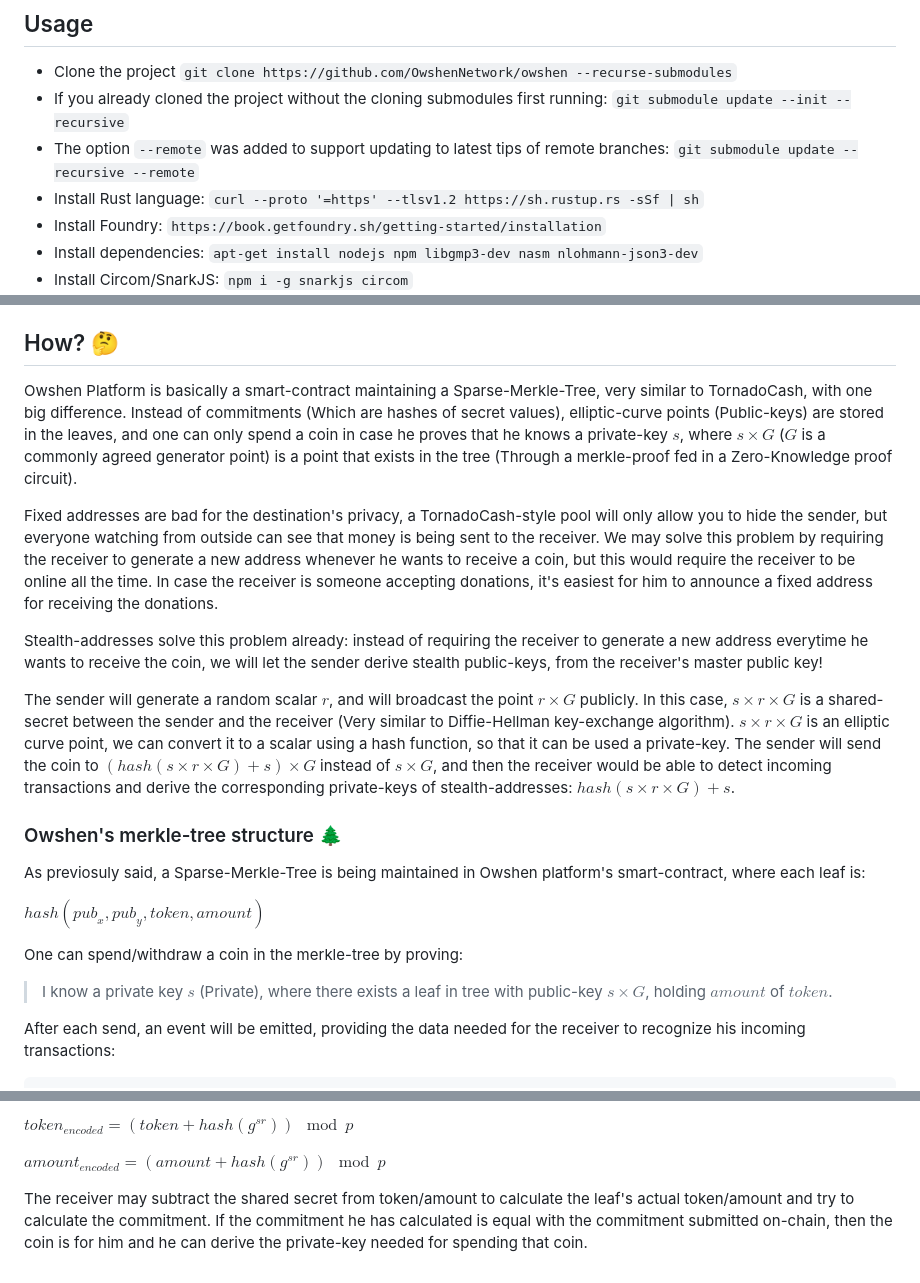
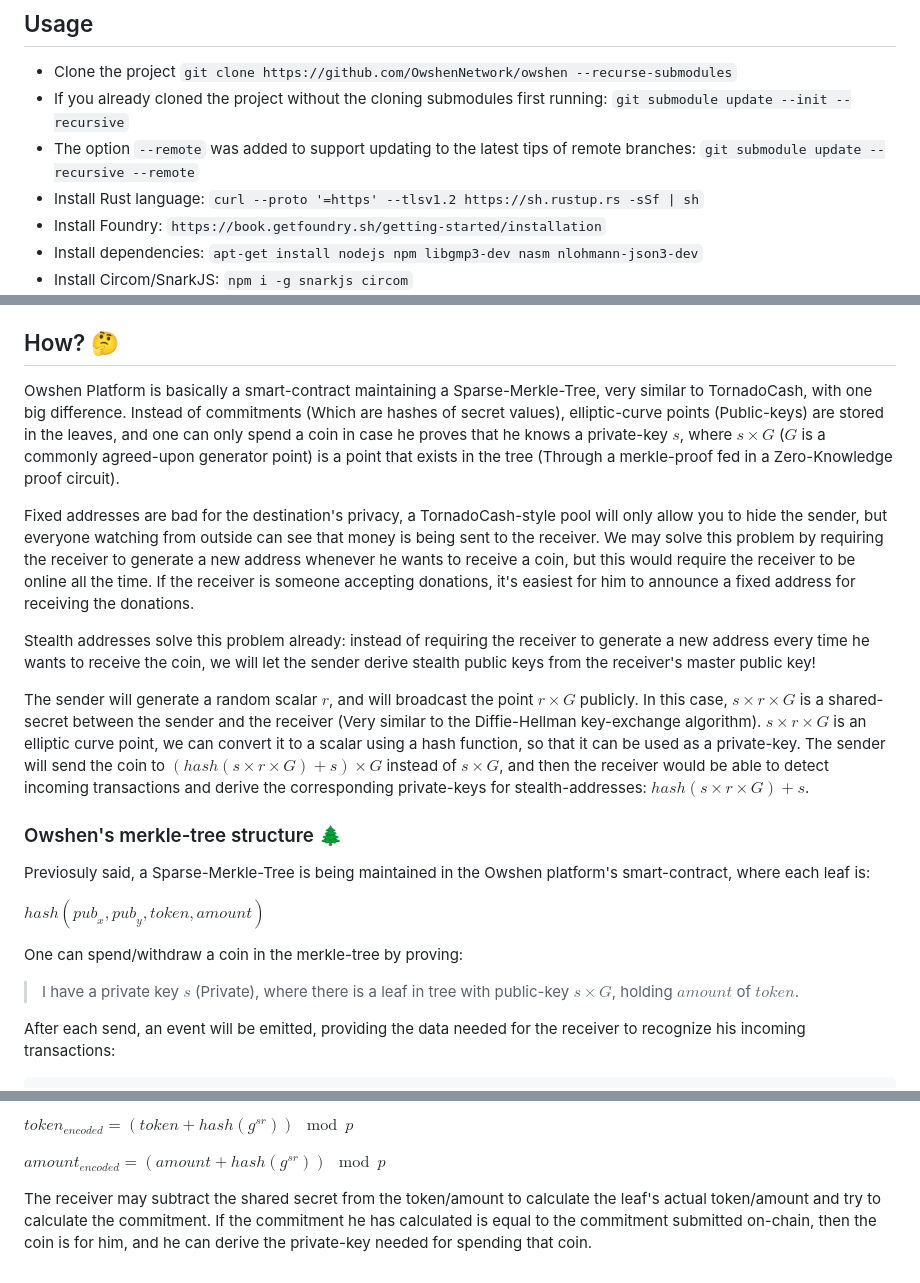
Before and after one commit to OwshenNetwork/owshen, a Markdown page: README.md, 3 parts joined by grey strips. Drawn GitHub-style.

Commit message:
Fix typos

```diff
--- a/README.md
+++ b/README.md
@@ -14,7 +14,7 @@ Join our Discord: https://discord.gg/owshen
 
  - Clone the project `git clone https://github.com/OwshenNetwork/owshen --recurse-submodules`
  - If you already cloned the project without the cloning submodules first running: `git submodule update --init --recursive`
- - The option `--remote` was added to support updating to latest tips of remote branches: `git submodule update --recursive --remote`
+ - The option `--remote` was added to support updating to the latest tips of remote branches: `git submodule update --recursive --remote`
  - Install Rust language: `curl --proto '=https' --tlsv1.2 https://sh.rustup.rs -sSf | sh`
  - Install Foundry: `https://book.getfoundry.sh/getting-started/installation`
  - Install dependencies: `apt-get install nodejs npm libgmp3-dev nasm nlohmann-json3-dev`
@@ -28,23 +28,23 @@ Join our Discord: https://discord.gg/owshen
 
 ## How? 🤔
 
-Owshen Platform is basically a smart-contract maintaining a Sparse-Merkle-Tree, very similar to TornadoCash, with one big difference. Instead of commitments (Which are hashes of secret values), elliptic-curve points (Public-keys) are stored in the leaves, and one can only spend a coin in case he proves that he knows a private-key $s$, where $s \times G$ ($G$ is a commonly agreed generator point) is a point that exists in the tree (Through a merkle-proof fed in a Zero-Knowledge proof circuit).
+Owshen Platform is basically a smart-contract maintaining a Sparse-Merkle-Tree, very similar to TornadoCash, with one big difference. Instead of commitments (Which are hashes of secret values), elliptic-curve points (Public-keys) are stored in the leaves, and one can only spend a coin in case he proves that he knows a private-key $s$, where $s \times G$ ($G$ is a commonly agreed-upon generator point) is a point that exists in the tree (Through a merkle-proof fed in a Zero-Knowledge proof circuit).
 
-Fixed addresses are bad for the destination's privacy, a TornadoCash-style pool will only allow you to hide the sender, but everyone watching from outside can see that money is being sent to the receiver. We may solve this problem by requiring the receiver to generate a new address whenever he wants to receive a coin, but this would require the receiver to be online all the time. In case the receiver is someone accepting donations, it's easiest for him to announce a fixed address for receiving the donations.
+Fixed addresses are bad for the destination's privacy, a TornadoCash-style pool will only allow you to hide the sender, but everyone watching from outside can see that money is being sent to the receiver. We may solve this problem by requiring the receiver to generate a new address whenever he wants to receive a coin, but this would require the receiver to be online all the time. If the receiver is someone accepting donations, it's easiest for him to announce a fixed address for receiving the donations.
 
-Stealth-addresses solve this problem already: instead of requiring the receiver to generate a new address everytime he wants to receive the coin, we will let the sender derive stealth public-keys, from the receiver's master public key!
+Stealth addresses solve this problem already: instead of requiring the receiver to generate a new address every time he wants to receive the coin, we will let the sender derive stealth public keys from the receiver's master public key!
 
-The sender will generate a random scalar $r$, and will broadcast the point $r \times G$ publicly. In this case, $s \times r \times G$ is a shared-secret between the sender and the receiver (Very similar to Diffie-Hellman key-exchange algorithm).  $s \times r \times G$ is an elliptic curve point, we can convert it to a scalar using a hash function, so that it can be used a private-key. The sender will send the coin to $(hash(s \times r \times G) + s)\times G$ instead of $s \times G$, and then the receiver would be able to detect incoming transactions and derive the corresponding private-keys of stealth-addresses: $hash(s \times r \times G) + s$.
+The sender will generate a random scalar $r$, and will broadcast the point $r \times G$ publicly. In this case, $s \times r \times G$ is a shared-secret between the sender and the receiver (Very similar to the Diffie-Hellman key-exchange algorithm).  $s \times r \times G$ is an elliptic curve point, we can convert it to a scalar using a hash function, so that it can be used as a private-key. The sender will send the coin to $(hash(s \times r \times G) + s)\times G$ instead of $s \times G$, and then the receiver would be able to detect incoming transactions and derive the corresponding private-keys for stealth-addresses: $hash(s \times r \times G) + s$.
 
 ### Owshen's merkle-tree structure :evergreen_tree:
 
-As previosuly said, a Sparse-Merkle-Tree is being maintained in Owshen platform's smart-contract, where each leaf is:
+Previosuly said, a Sparse-Merkle-Tree is being maintained in the Owshen platform's smart-contract, where each leaf is:
 
 $hash({pub}_x,{pub}_y,token,amount)$
 
 One can spend/withdraw a coin in the merkle-tree by proving:
 
- > I know a private key $s$ (Private), where there exists a leaf in tree with public-key $s \times G$, holding $amount$ of $token$.
+ > I have a private key $s$ (Private), where there is a leaf in tree with public-key $s \times G$, holding $amount$ of $token$.
 
 After each send, an event will be emitted, providing the data needed for the receiver to recognize his incoming transactions:
 
@@ -63,4 +63,4 @@ ${token}_{encoded} = ({token} + hash(g^{sr})) \mod p$
 
 ${amount}_{encoded} = ({amount} + hash(g^{sr})) \mod p$
 
-The receiver may subtract the shared secret from token/amount to calculate the leaf's actual token/amount and try to calculate the commitment. If the commitment he has calculated is equal with the commitment submitted on-chain, then the coin is for him and he can derive the private-key needed for spending that coin.
+The receiver may subtract the shared secret from the token/amount to calculate the leaf's actual token/amount and try to calculate the commitment. If the commitment he has calculated is equal to the commitment submitted on-chain, then the coin is for him, and he can derive the private-key needed for spending that coin.
```
